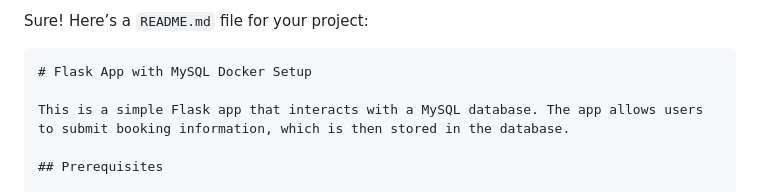
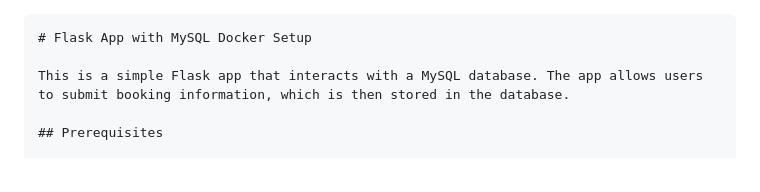
Before and after one commit to Bakhtawarkhan90/Barista_cafe, a Markdown page: README.md, the part around the change. Rendered like a GitHub page.

````diff
--- a/README.md
+++ b/README.md
@@ -1,5 +1,3 @@
-Sure! Here’s a `README.md` file for your project:
-
 ```markdown
 # Flask App with MySQL Docker Setup
 
````
